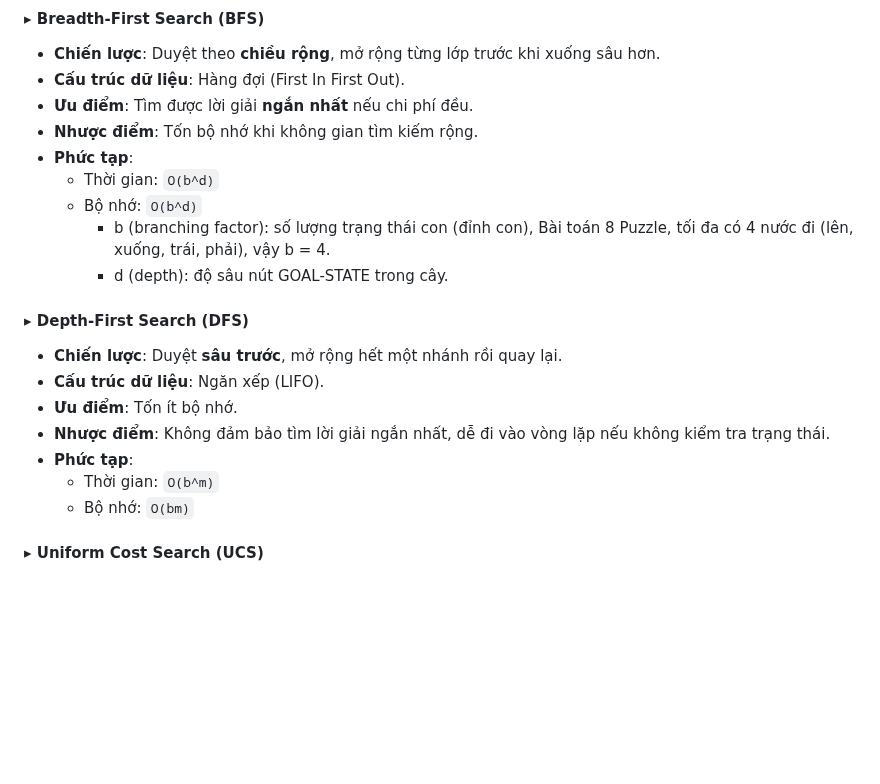
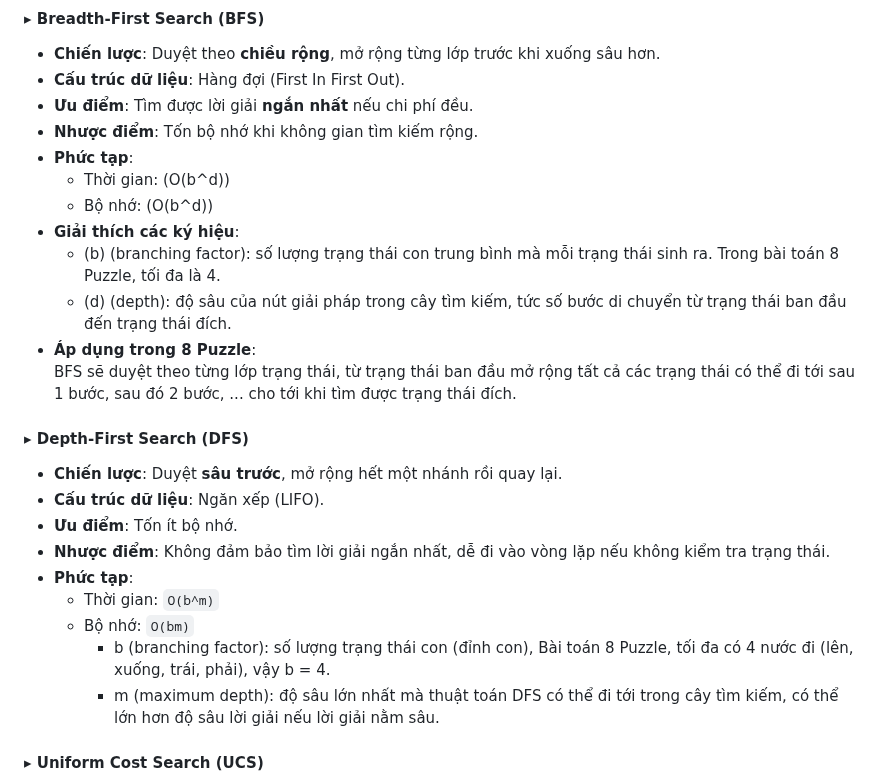
Before and after one commit to HuyinCP/23110222-Nghiem-Quang-Huy-Tuan-11, a Markdown page: README.md, the part around the change. Rendered like a GitHub page; blank space fills up the shorter version.

```diff
--- a/README.md
+++ b/README.md
@@ -42,10 +42,13 @@ Các thuật toán tìm kiếm không dùng thông tin heuristic, hoạt động
 - **Ưu điểm**: Tìm được lời giải **ngắn nhất** nếu chi phí đều.
 - **Nhược điểm**: Tốn bộ nhớ khi không gian tìm kiếm rộng.
 - **Phức tạp**:
-  - Thời gian: `O(b^d)`
-  - Bộ nhớ: `O(b^d)`
-       - b (branching factor): số lượng trạng thái con (đỉnh con), Bài toán 8 Puzzle, tối đa có 4 nước đi (lên, xuống, trái, phải), vậy b = 4.
-       - d (depth): độ sâu nút GOAL-STATE trong cây.
+  - Thời gian: \(O(b^d)\)
+  - Bộ nhớ: \(O(b^d)\)
+- **Giải thích các ký hiệu**:
+  - \(b\) (branching factor): số lượng trạng thái con trung bình mà mỗi trạng thái sinh ra. Trong bài toán 8 Puzzle, tối đa là 4.
+  - \(d\) (depth): độ sâu của nút giải pháp trong cây tìm kiếm, tức số bước di chuyển từ trạng thái ban đầu đến trạng thái đích.
+- **Áp dụng trong 8 Puzzle**:
+  BFS sẽ duyệt theo từng lớp trạng thái, từ trạng thái ban đầu mở rộng tất cả các trạng thái có thể đi tới sau 1 bước, sau đó 2 bước, ... cho tới khi tìm được trạng thái đích.
 
 #### ▸ Depth-First Search (DFS)
 - **Chiến lược**: Duyệt **sâu trước**, mở rộng hết một nhánh rồi quay lại.
@@ -55,6 +58,8 @@ Các thuật toán tìm kiếm không dùng thông tin heuristic, hoạt động
 - **Phức tạp**:
   - Thời gian: `O(b^m)`
   - Bộ nhớ: `O(bm)`
+       - b (branching factor): số lượng trạng thái con (đỉnh con), Bài toán 8 Puzzle, tối đa có 4 nước đi (lên, xuống, trái, phải), vậy b = 4.
+       - m (maximum depth): độ sâu lớn nhất mà thuật toán DFS có thể đi tới trong cây tìm kiếm, có thể lớn hơn độ sâu lời giải nếu lời giải nằm sâu.
 
 #### ▸ Uniform Cost Search (UCS)
 - **Chiến lược**: Mở rộng node có **tổng chi phí thấp nhất** từ gốc đến hiện tại.
```
